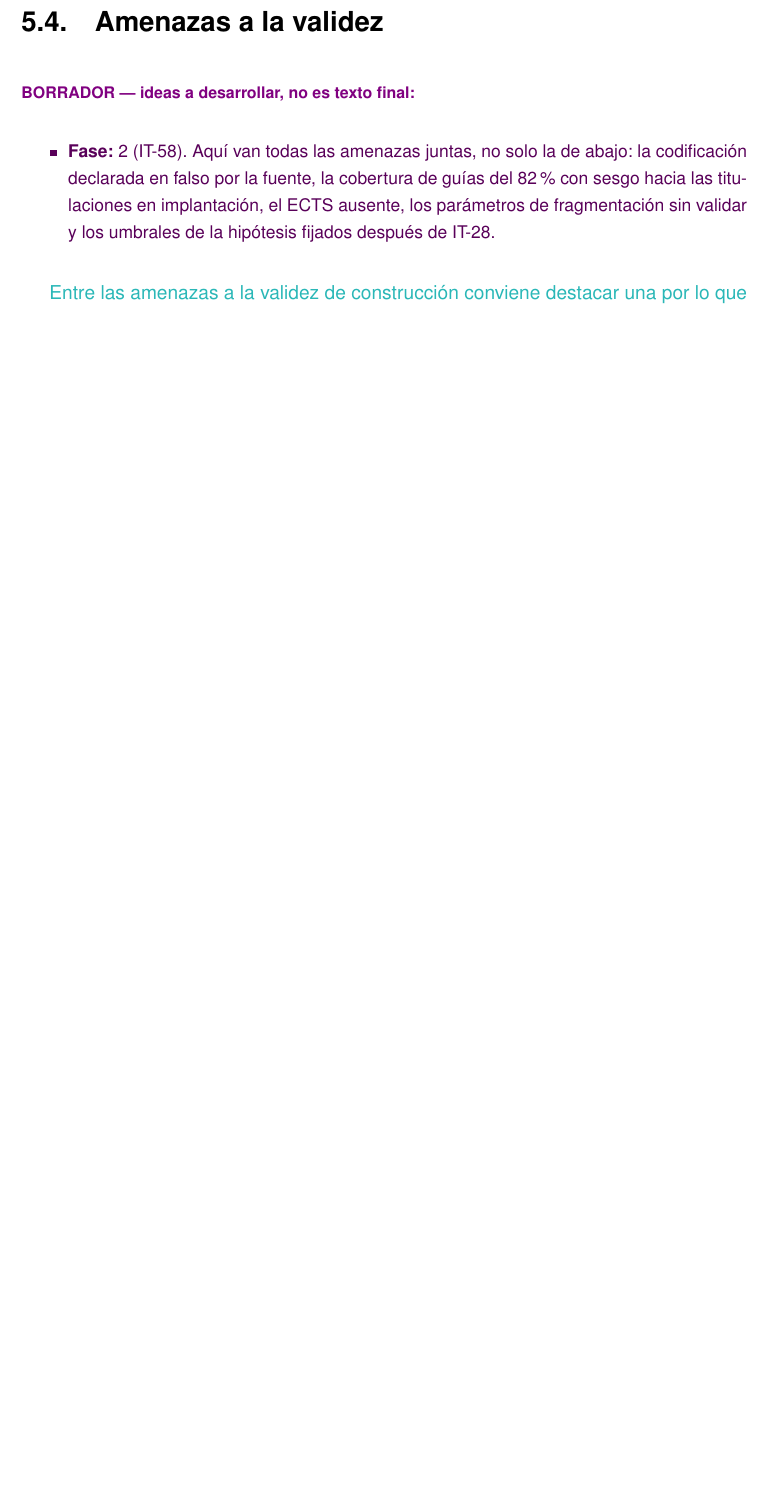
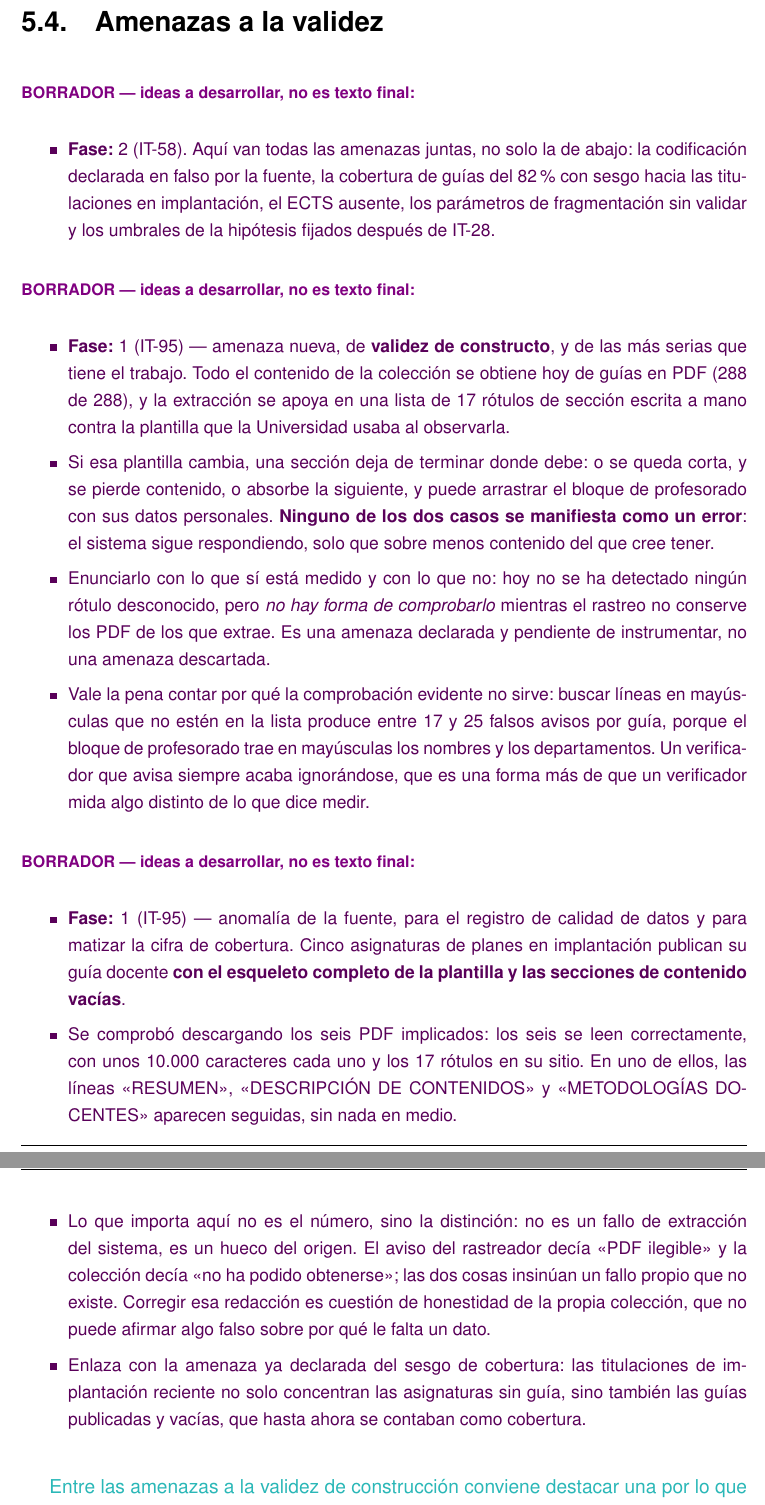
Before and after one commit to samubp10/tfg-recomendador-uja, a LaTeX document (memoria/main.tex, which reads memoria/capitulos/Resultados.tex): part of page 72 of 82 before the commit and two parts of pages 72 and 73 of 84 after it, the two joined at a grey line, cut so that both start at the same text, the shorter picture padded with empty space. Compiled offline with pdfLaTeX.

Commit message:
docs(IT-95): amenaza de validez de constructo y guias vacias en origen
Dos borradores en amenazas a la validez.

El primero es una amenaza nueva y seria: el 100 % del contenido de la
coleccion se extrae hoy con una lista de 17 rotulos escrita a mano contra
una plantilla observada. Si la plantilla cambia, se pierde contenido o se
arrastra el bloque de profesorado, y en los dos casos el sistema sigue
respondiendo sin senalar nada. Se deja anotado que hoy no se ha detectado
ningun rotulo desconocido pero que TAMPOCO se puede comprobar mientras el
rastreo no conserve los PDF: amenaza declarada, no descartada.

El segundo separa un fallo propio de un hueco del origen. Descargados los
seis PDF implicados, los seis se leen bien y con los rotulos en su sitio:
lo que esta vacio son las secciones de contenido en la fuente. El aviso
del rastreador ("PDF ilegible") y el texto de la coleccion ("no ha podido
obtenerse") insinuan un fallo que no existe, y eso hay que corregirlo:
la coleccion no puede afirmar algo falso sobre por que le falta un dato.

```diff
--- a/memoria/capitulos/Resultados.tex
+++ b/memoria/capitulos/Resultados.tex
@@ -32,6 +32,49 @@
         fragmentación sin validar y los umbrales de la hipótesis fijados después de IT-28.
 \end{borrador}
 
+\begin{borrador}
+  \item \textbf{Fase:} 1 (IT-95) --- amenaza nueva, de \textbf{validez de
+        constructo}, y de las más serias que tiene el trabajo. Todo el contenido de
+        la colección se obtiene hoy de guías en PDF (288 de 288), y la extracción se
+        apoya en una lista de 17 rótulos de sección escrita a mano contra la
+        plantilla que la Universidad usaba al observarla.
+  \item Si esa plantilla cambia, una sección deja de terminar donde debe: o se queda
+        corta, y se pierde contenido, o absorbe la siguiente, y puede arrastrar el
+        bloque de profesorado con sus datos personales. \textbf{Ninguno de los dos
+        casos se manifiesta como un error}: el sistema sigue respondiendo, solo que
+        sobre menos contenido del que cree tener.
+  \item Enunciarlo con lo que sí está medido y con lo que no: hoy no se ha detectado
+        ningún rótulo desconocido, pero \emph{no hay forma de comprobarlo} mientras el
+        rastreo no conserve los PDF de los que extrae. Es una amenaza declarada y
+        pendiente de instrumentar, no una amenaza descartada.
+  \item Vale la pena contar por qué la comprobación evidente no sirve: buscar líneas
+        en mayúsculas que no estén en la lista produce entre 17 y 25 falsos avisos por
+        guía, porque el bloque de profesorado trae en mayúsculas los nombres y los
+        departamentos. Un verificador que avisa siempre acaba ignorándose, que es una
+        forma más de que un verificador mida algo distinto de lo que dice medir.
+\end{borrador}
+
+\begin{borrador}
+  \item \textbf{Fase:} 1 (IT-95) --- anomalía de la fuente, para el registro de
+        calidad de datos y para matizar la cifra de cobertura. Cinco asignaturas de
+        planes en implantación publican su guía docente \textbf{con el esqueleto
+        completo de la plantilla y las secciones de contenido vacías}.
+  \item Se comprobó descargando los seis PDF implicados: los seis se leen
+        correctamente, con unos 10.000 caracteres cada uno y los 17 rótulos en su
+        sitio. En uno de ellos, las líneas <<RESUMEN>>, <<DESCRIPCIÓN DE
+        CONTENIDOS>> y <<METODOLOGÍAS DOCENTES>> aparecen seguidas, sin nada en medio.
+  \item Lo que importa aquí no es el número, sino la distinción: no es un fallo de
+        extracción del sistema, es un hueco del origen. El aviso del rastreador decía
+        <<PDF ilegible>> y la colección decía <<no ha podido obtenerse>>; las dos
+        cosas insinúan un fallo propio que no existe. Corregir esa redacción es
+        cuestión de honestidad de la propia colección, que no puede afirmar algo
+        falso sobre por qué le falta un dato.
+  \item Enlaza con la amenaza ya declarada del sesgo de cobertura: las titulaciones
+        de implantación reciente no solo concentran las asignaturas sin guía, sino
+        también las guías publicadas y vacías, que hasta ahora se contaban como
+        cobertura.
+\end{borrador}
+
 \textcolor{borrador2}{Entre las amenazas a la validez de construcción conviene destacar una por lo
 que enseña sobre el propio método de trabajo. Durante la Fase 0 se dieron tres defectos que la
 batería de pruebas no llegó a detectar y que solo aparecieron al ejecutar el sistema contra el
```
